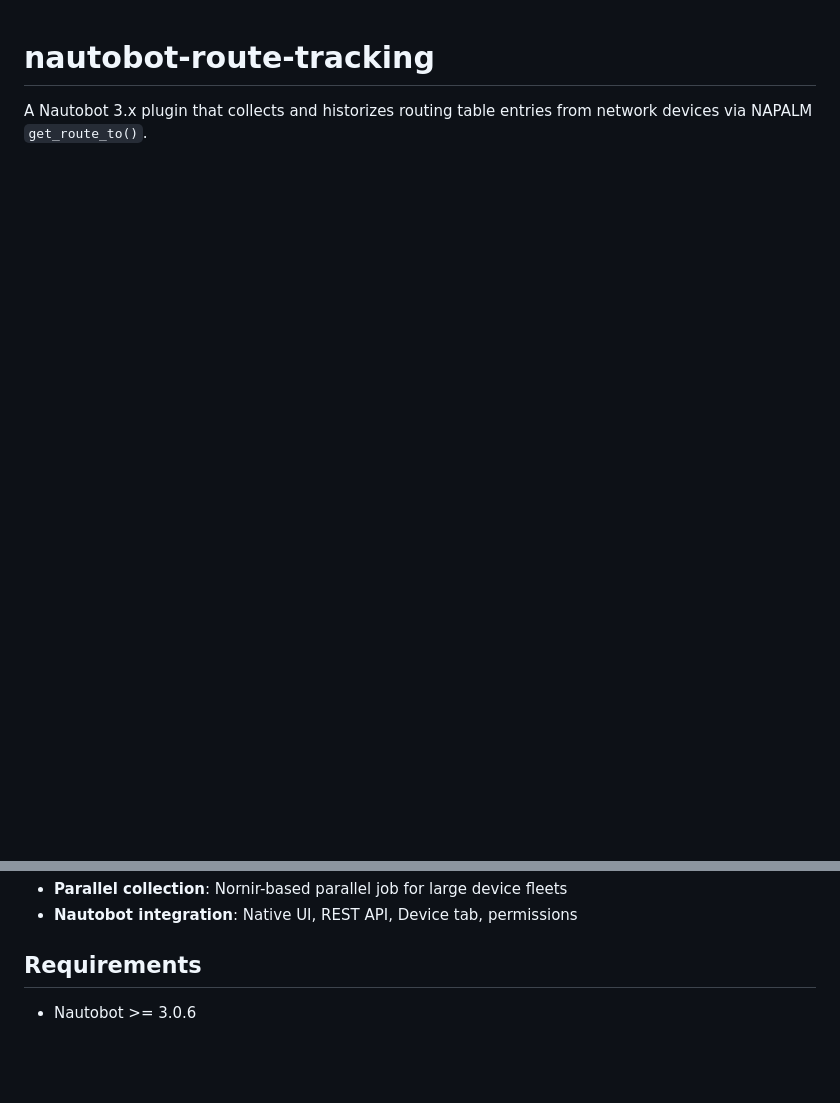
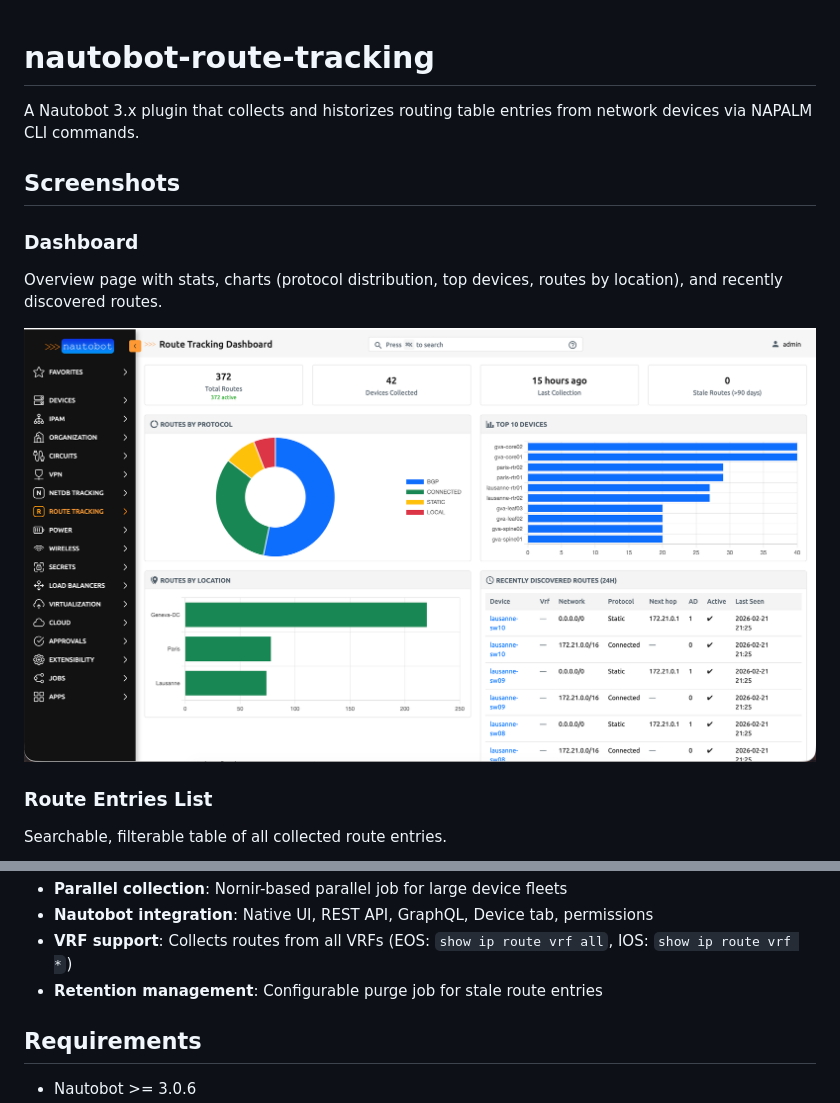
Before and after one commit to tcheval/nautobot_route_tracking, a Markdown page: README.md, 2 parts joined by grey strips. Rendered like a GitHub page; pictures changed too: docs/images/dashboard.png (added); blank space fills up the shorter version.

Commit message:
docs: update README with screenshots and enriched feature list
Co-Authored-By: Claude Opus 4.6 <noreply@anthropic.com>

```diff
--- a/README.md
+++ b/README.md
@@ -1,3 +1,16 @@
 # nautobot-route-tracking
 
-A Nautobot 3.x plugin that collects and historizes routing table entries from network devices via NAPALM `get_route_to()`.
+A Nautobot 3.x plugin that collects and historizes routing table entries from network devices via NAPALM CLI commands.
+
+## Screenshots
+
+### Dashboard
+
+Overview page with stats, charts (protocol distribution, top devices, routes by location), and recently discovered routes.
+
+![Dashboard](docs/images/dashboard.png)
+
+### Route Entries List
+
+Searchable, filterable table of all collected route entries.
+
@@ -10,5 +37,7 @@ A Nautobot 3.x plugin that collects and historizes routing table entries from ne
 - **Parallel collection**: Nornir-based parallel job for large device fleets
-- **Nautobot integration**: Native UI, REST API, Device tab, permissions
+- **Nautobot integration**: Native UI, REST API, GraphQL, Device tab, permissions
+- **VRF support**: Collects routes from all VRFs (EOS: `show ip route vrf all`, IOS: `show ip route vrf *`)
+- **Retention management**: Configurable purge job for stale route entries
 
 ## Requirements
 
```
Also changed, not shown: other parts of README.md (+15 -1 lines), docs/images/device-routes-tab.png (added), docs/images/graphql.png (added), docs/images/route-entries-list.png (added).
